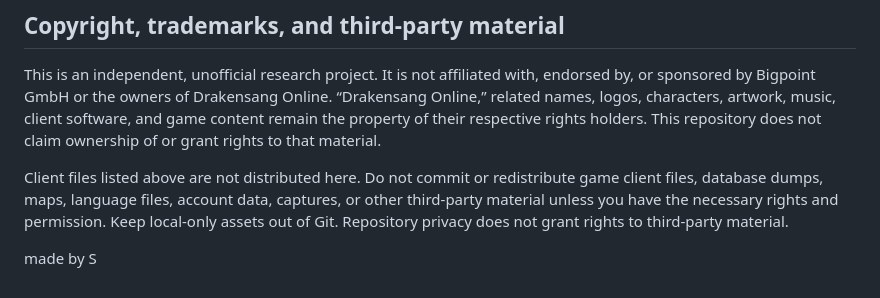
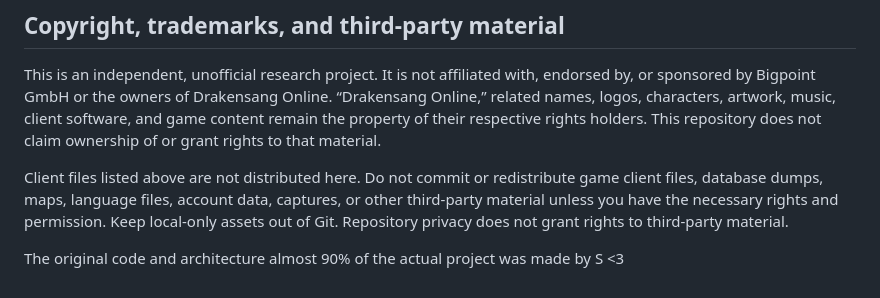
Before and after one commit to DSO-Reconstruction/DSOR_Server, a Markdown page: README.md, the part around the change. Rendered like a GitHub page.

```diff
--- a/README.md
+++ b/README.md
@@ -58,4 +58,4 @@ This is an independent, unofficial research project. It is not affiliated with,
 Client files listed above are not distributed here. Do not commit or redistribute game client files, database dumps, maps, language files, account data, captures, or other third-party material unless you have the necessary rights and permission. Keep local-only assets out of Git. Repository privacy does not grant rights to third-party material.
 
 
-made by S
+The original code and architecture almost 90% of the actual project was made by S <3
```
